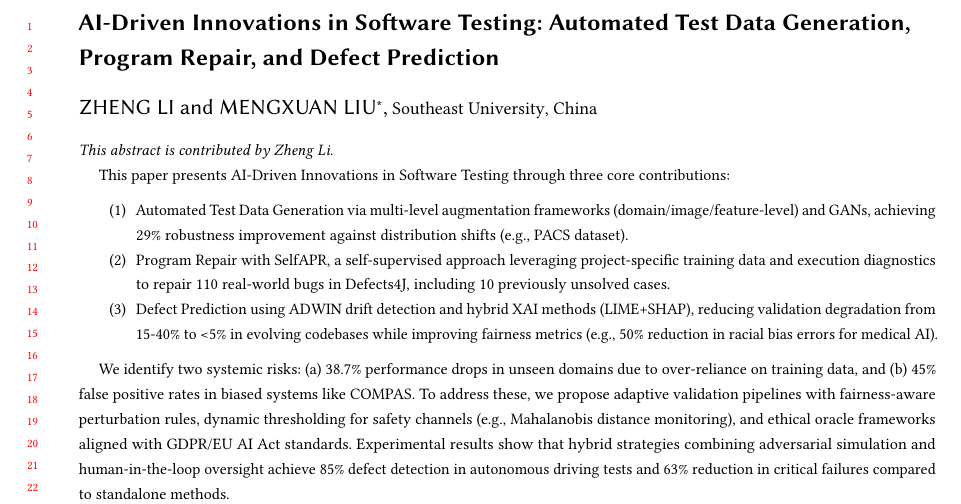
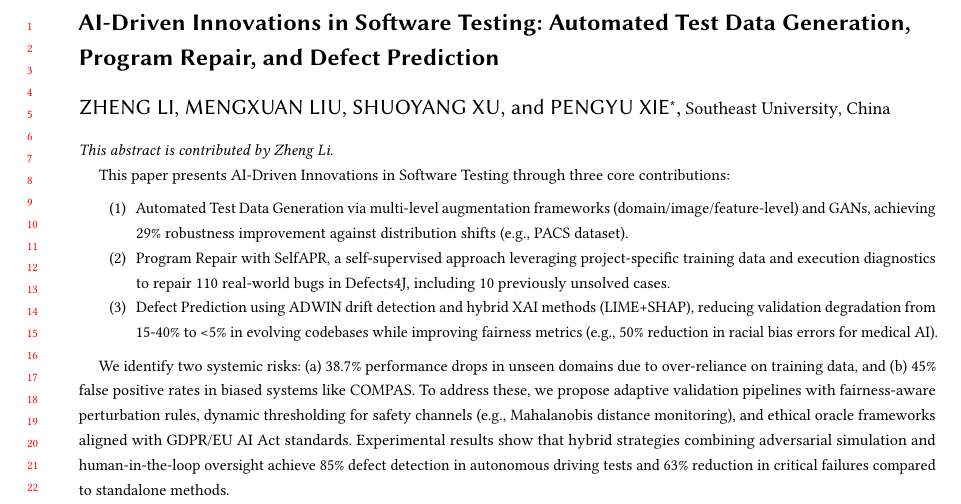
Before and after one commit to ZhengLi2004/Pre.-AI-SE, a LaTeX paper (sample-manuscript.tex): part of page 1 of 35, cut so that both start at the same text. Compiled offline with pdfLaTeX.

Commit message:
xsy+xpy2.1

```diff
--- a/sample-manuscript.tex
+++ b/sample-manuscript.tex
@@ -132,6 +134,8 @@
 }
 \email{LiZheng040910@163.com}
 \email{liumengxuan@seu.edu.cn}
+\email{xushuoyang@seu.edu.cn}
+\email{pengyu-xie@seu.edu.cn}
 
 %%
 %% By default, the full list of authors will be used in the page
```
Also changed, not shown: sample-manuscript.tex (2 more changed lines), 4 other files.
